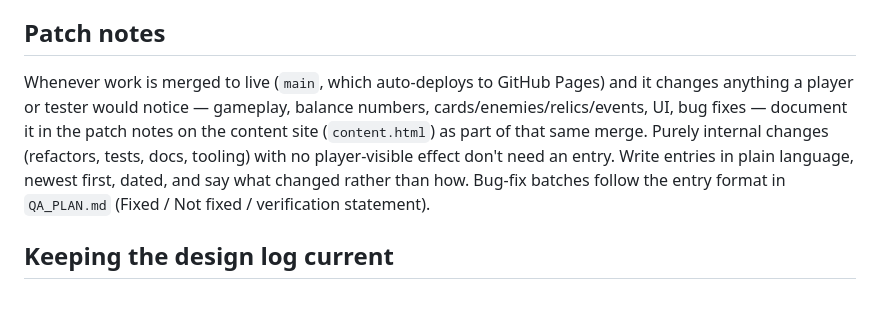
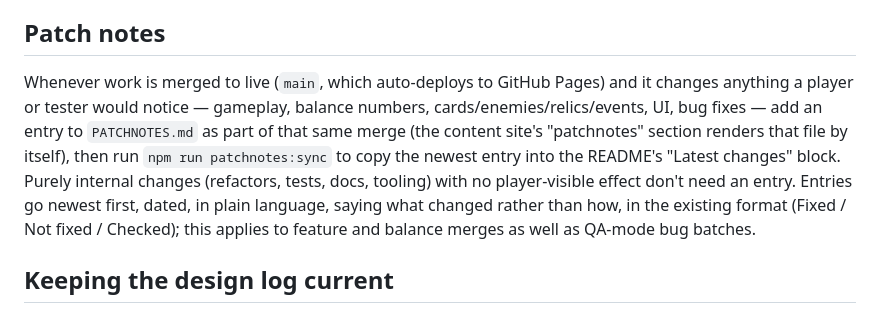
Before and after one commit to nxkgit/first-real-game, a Markdown page: CLAUDE.md, the part around the change. Drawn GitHub-style.

Commit message:
CLAUDE.md patch-notes rule: point at PATCHNOTES.md and patchnotes:sync
Co-Authored-By: Claude Sonnet 5.5 <noreply@anthropic.com>

```diff
--- a/CLAUDE.md
+++ b/CLAUDE.md
@@ -46,7 +46,7 @@ Game *feel* cannot be verified by type-checking or unit tests alone. After any c
 
 ## Patch notes
 
-Whenever work is merged to live (`main`, which auto-deploys to GitHub Pages) and it changes anything a player or tester would notice — gameplay, balance numbers, cards/enemies/relics/events, UI, bug fixes — document it in the patch notes on the content site (`content.html`) as part of that same merge. Purely internal changes (refactors, tests, docs, tooling) with no player-visible effect don't need an entry. Write entries in plain language, newest first, dated, and say what changed rather than how. Bug-fix batches follow the entry format in `QA_PLAN.md` (Fixed / Not fixed / verification statement).
+Whenever work is merged to live (`main`, which auto-deploys to GitHub Pages) and it changes anything a player or tester would notice — gameplay, balance numbers, cards/enemies/relics/events, UI, bug fixes — add an entry to `PATCHNOTES.md` as part of that same merge (the content site's "patchnotes" section renders that file by itself), then run `npm run patchnotes:sync` to copy the newest entry into the README's "Latest changes" block. Purely internal changes (refactors, tests, docs, tooling) with no player-visible effect don't need an entry. Entries go newest first, dated, in plain language, saying what changed rather than how, in the existing format (Fixed / Not fixed / Checked); this applies to feature and balance merges as well as QA-mode bug batches.
 
 ## Keeping the design log current
 
```
